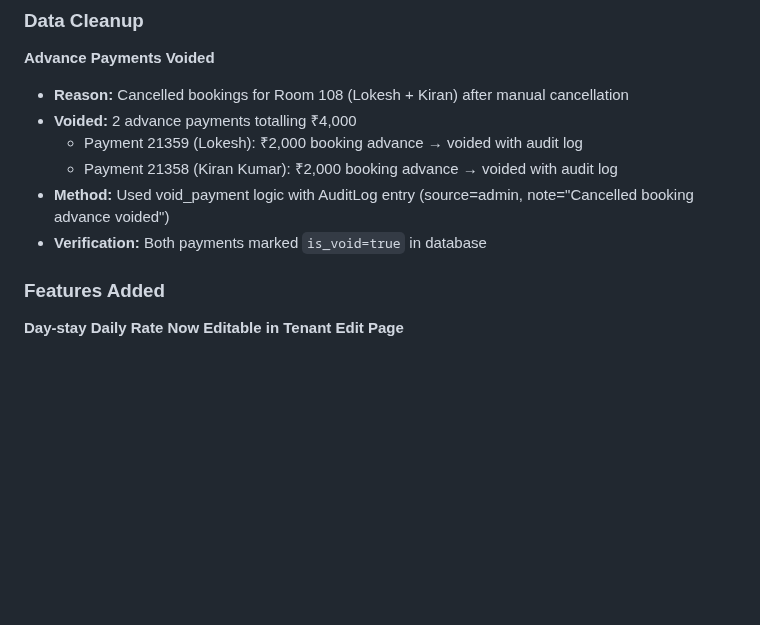
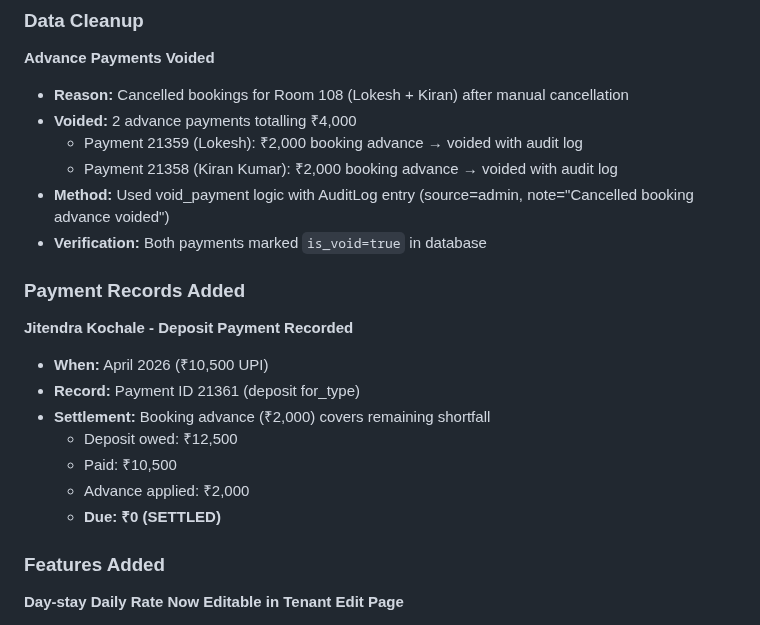
Before and after one commit to cozeevoemp1-ctrl/cozeevo-pg-accountant, a Markdown page: docs/CHANGELOG.md, the part around the change. Drawn GitHub-style; blank space fills up the shorter version.

Commit message:
docs: Record Jitendra Kochale deposit payment - now settled (0 dues)

```diff
--- a/docs/CHANGELOG.md
+++ b/docs/CHANGELOG.md
@@ -10,6 +10,16 @@
   - Payment 21358 (Kiran Kumar): ₹2,000 booking advance → voided with audit log
 - **Method:** Used void_payment logic with AuditLog entry (source=admin, note="Cancelled booking advance voided")
 - **Verification:** Both payments marked `is_void=true` in database
+
+### Payment Records Added
+**Jitendra Kochale - Deposit Payment Recorded**
+- **When:** April 2026 (₹10,500 UPI)
+- **Record:** Payment ID 21361 (deposit for_type)
+- **Settlement:** Booking advance (₹2,000) covers remaining shortfall
+  - Deposit owed: ₹12,500
+  - Paid: ₹10,500
+  - Advance applied: ₹2,000
+  - **Due: ₹0 (SETTLED)**
 
 ### Features Added
 **Day-stay Daily Rate Now Editable in Tenant Edit Page**
```
